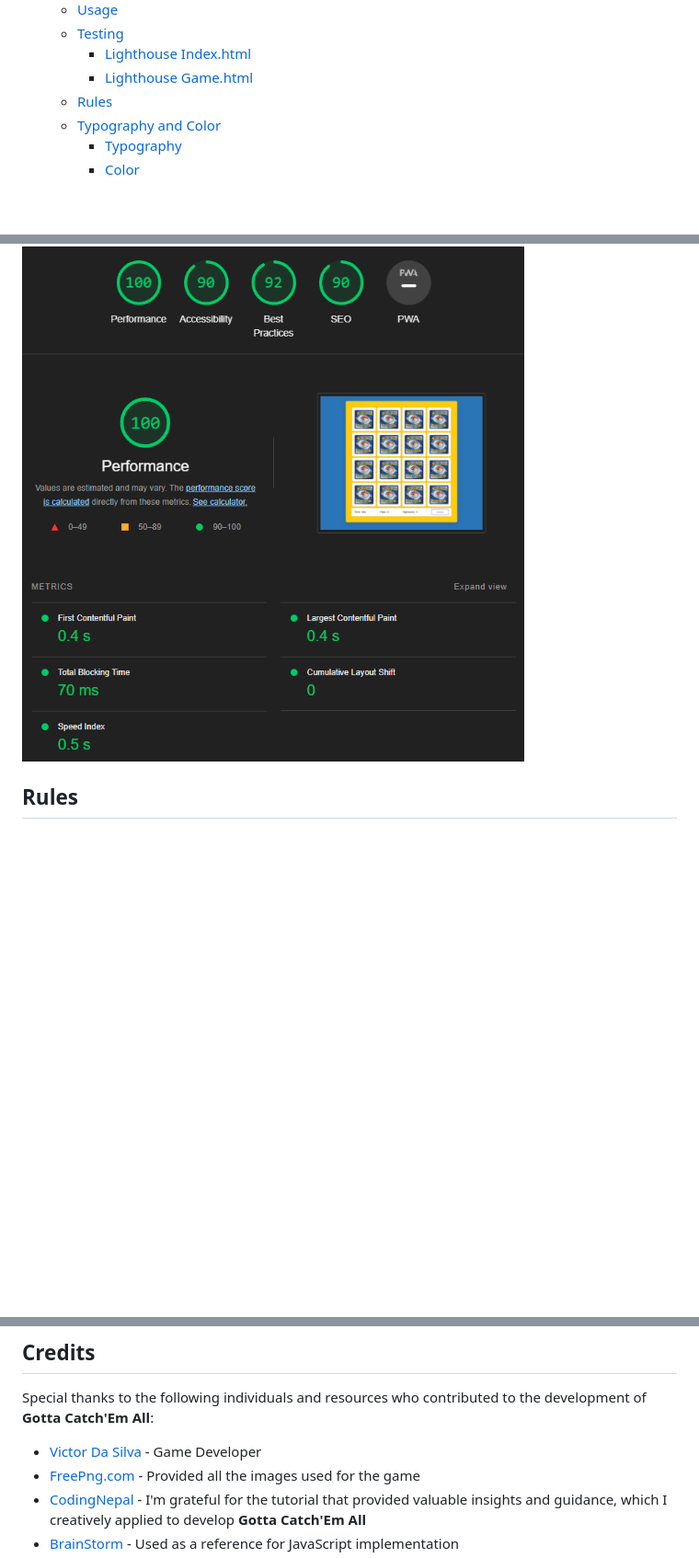
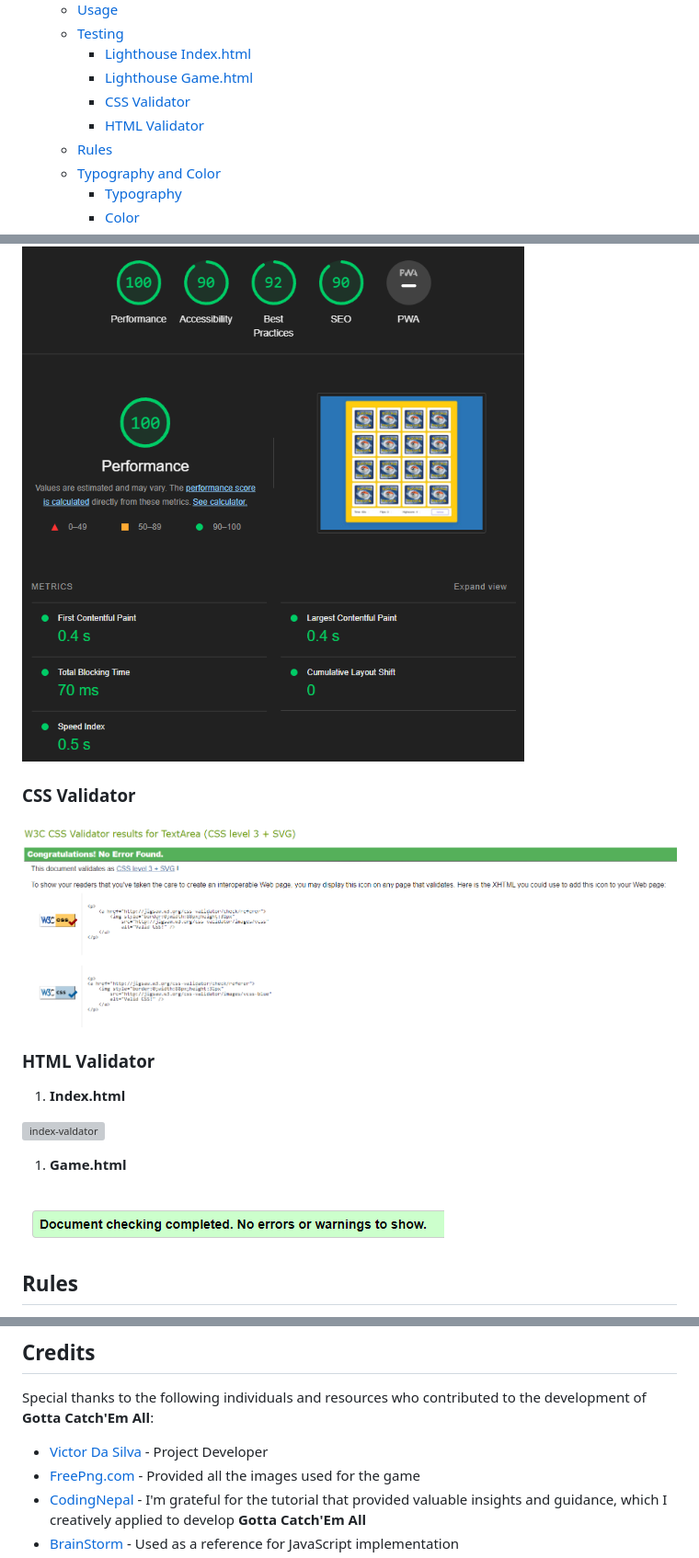
Before and after one commit to CptMundo/Gotta-Catch-Em-All, a Markdown page: README.md, 3 parts joined by grey strips. Shown: that part at 92% size. GitHub-like rendering; pictures changed too: assets/images/readme-images/css-validator.png (added), assets/images/readme-images/html-validator.png (added); blank space fills up the shorter version; grey boxes are pictures that could not be loaded.

Commit message:
Added CSS Validator test to README

```diff
--- a/README.md
+++ b/README.md
@@ -18,6 +18,8 @@ Welcome to **Gotta Catch'Em All**, an exciting card matching game that takes you
   - [Testing](#testing)
     - [Lighthouse Index.html](#lighthouse-indexhtml)
     - [Lighthouse Game.html](#lighthouse-gamehtml)
+    - [CSS Validator](#css-validator)
+    - [HTML Validator](#html-validator)
   - [Rules](#rules)
   - [Typography and Color](#typography-and-color)
     - [Typography](#typography)
@@ -91,6 +93,18 @@ These features not only make **Gotta Catch'Em All** an enjoyable game but also a
 ### Lighthouse Game.html
 ![lighthouse-game](./assets/images/readme-images/lighthouse-game.png)
 
+### CSS Validator
+![css-validator](./assets/images/readme-images/css-validator.png)
+
+### HTML Validator
+
+1. **Index.html**
+
+![index-valdator]()
+
+1. **Game.html**
+
+![game-validator](./assets/images/readme-images/html-validator.png)
 
 ## Rules
 
@@ -178,7 +192,7 @@ By achieving these goals, I aimed to create a fully functional and enjoyable car
 
 Special thanks to the following individuals and resources who contributed to the development of **Gotta Catch'Em All**:
 
-- [Victor Da Silva](https://www.linkedin.com/in/victor-da-silva-033399228/) - Game Developer
+- [Victor Da Silva](https://www.linkedin.com/in/victor-da-silva-033399228/) - Project Developer
 - [FreePng.com](https://freepngimg.com/games/pokemon) - Provided all the images used for the game
 - [CodingNepal](https://www.youtube.com/watch?v=DABkhfsBAWw) - I'm grateful for the tutorial that provided valuable insights and guidance, which I creatively applied to develop **Gotta Catch'Em All**
 - [BrainStorm](https://brainstation.io/learn/javascript/comment) - Used as a reference for JavaScript implementation
```
Also changed, not shown: 1 other file.
